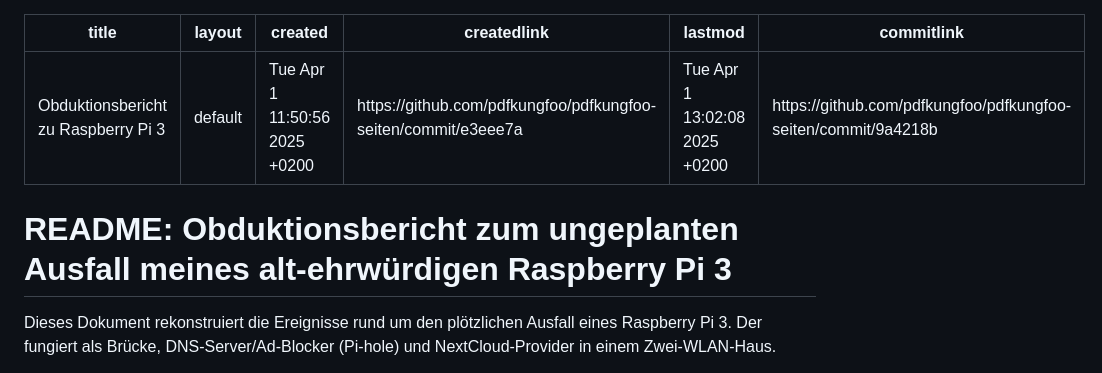
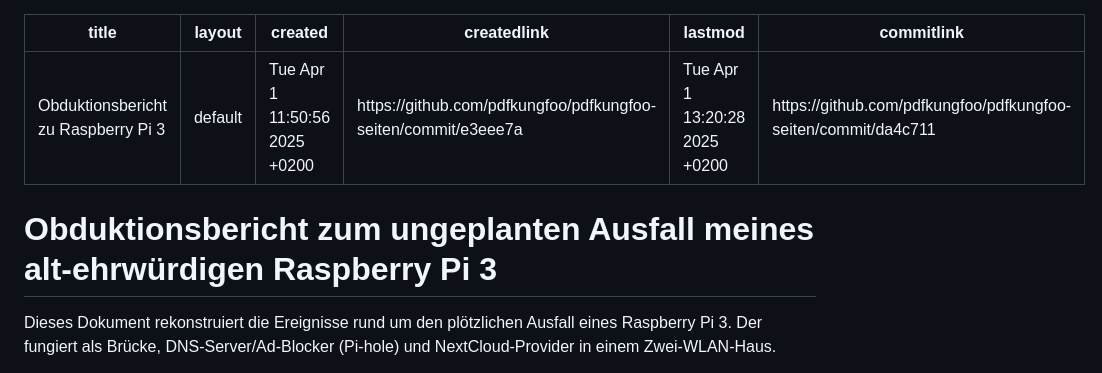
Before and after one commit to pdfkungfoo/pdfkungfoo.github.io, a Markdown page: Obduktionsbericht-zu-RasperryPi-3.md, the part around the change. Rendered like a GitHub page.

Commit message:
Überschrift ohne README-Vorsatz, Commit-Link und Änderungsdatum aktualisiert: Obduktionsbericht-zu-RasperryPi-3.md

```diff
--- a/Obduktionsbericht-zu-RasperryPi-3.md
+++ b/Obduktionsbericht-zu-RasperryPi-3.md
@@ -3,12 +3,11 @@ title: "Obduktionsbericht zu Raspberry Pi 3"
 layout: default
 created: Tue Apr 1 11:50:56 2025 +0200
 createdlink: https://github.com/pdfkungfoo/pdfkungfoo-seiten/commit/e3eee7a
-lastmod: Tue Apr 1 13:02:08 2025 +0200
-commitlink: https://github.com/pdfkungfoo/pdfkungfoo-seiten/commit/9a4218b
+lastmod: Tue Apr 1 13:20:28 2025 +0200
+commitlink: https://github.com/pdfkungfoo/pdfkungfoo-seiten/commit/da4c711
 ---
 
-
-# README: Obduktionsbericht zum ungeplanten Ausfall meines alt-ehrwürdigen Raspberry Pi 3
+# Obduktionsbericht zum ungeplanten Ausfall meines alt-ehrwürdigen Raspberry Pi 3
 
 Dieses Dokument rekonstruiert die Ereignisse rund um den plötzlichen Ausfall eines Raspberry Pi 3.
 Der fungiert als Brücke, DNS-Server/Ad-Blocker (Pi-hole) und NextCloud-Provider in einem Zwei-WLAN-Haus.
```
